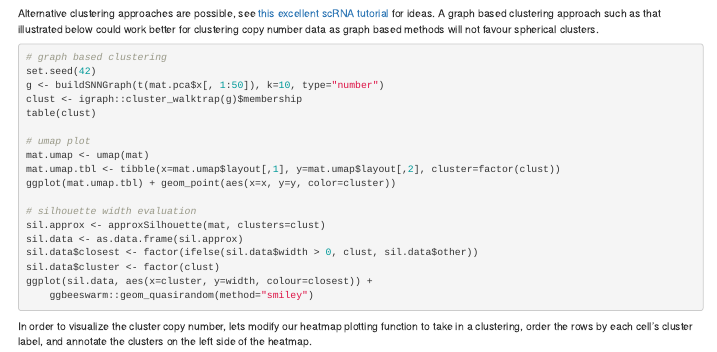
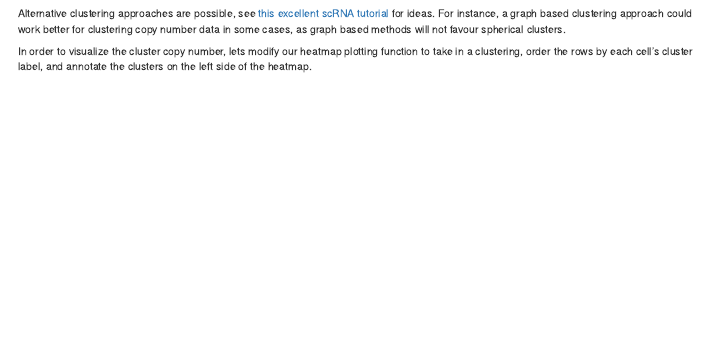
Before and after one commit to amcpherson/bicg_scwgs, an R Markdown document (dlp/ov2295_tutorial.Rmd): the page in a window 1100 px wide, from 5970 px down. Rendered offline with R 4.5, knitr and Pandoc, with nearby package versions; some code elsewhere in the file could not run offline.

Commit message:
removed graph clustering

````diff
--- a/dlp/ov2295_tutorial.Rmd
+++ b/dlp/ov2295_tutorial.Rmd
@@ -326,28 +326,7 @@ as_tibble(gaps$Tab) %>% mutate(k=factor(1:30)) %>%
     ylab("Gap statistic")
 ```
 
-Alternative clustering approaches are possible, see [this excellent scRNA tutorial](https://bioconductor.org/books/release/OSCA/clustering.html) for ideas.  A graph based clustering approach such as that illustrated below could work better for clustering copy number data as graph based methods will not favour spherical clusters.
-
-```{r eval=FALSE}
-# graph based clustering
-set.seed(42)
-g <- buildSNNGraph(t(mat.pca$x[, 1:50]), k=10, type="number")
-clust <- igraph::cluster_walktrap(g)$membership
-table(clust)
-
-# umap plot
-mat.umap <- umap(mat)
-mat.umap.tbl <- tibble(x=mat.umap$layout[,1], y=mat.umap$layout[,2], cluster=factor(clust))
-ggplot(mat.umap.tbl) + geom_point(aes(x=x, y=y, color=cluster))
-
-# silhouette width evaluation
-sil.approx <- approxSilhouette(mat, clusters=clust)
-sil.data <- as.data.frame(sil.approx)
-sil.data$closest <- factor(ifelse(sil.data$width > 0, clust, sil.data$other))
-sil.data$cluster <- factor(clust)
-ggplot(sil.data, aes(x=cluster, y=width, colour=closest)) +
-    ggbeeswarm::geom_quasirandom(method="smiley")
-```
+Alternative clustering approaches are possible, see [this excellent scRNA tutorial](https://bioconductor.org/books/release/OSCA/clustering.html) for ideas.  For instance, a graph based clustering approach could work better for clustering copy number data in some cases, as graph based methods will not favour spherical clusters.
 
 In order to visualize the cluster copy number, lets modify our heatmap plotting function to take in a clustering, order the rows by each cell's cluster label, and annotate the clusters on the left side of the heatmap.
 
````
Also changed, not shown: dlp/ov2295_tutorial.html.
